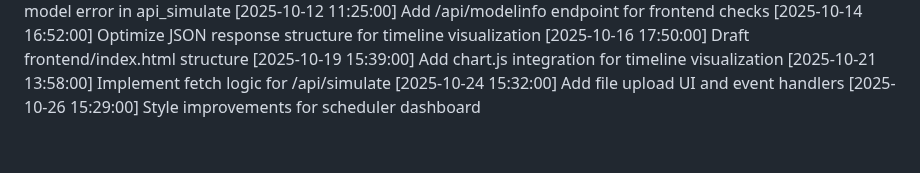
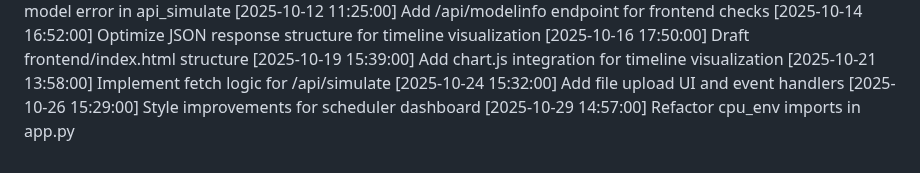
Before and after one commit to tanmayhb127/CPU_Scheduler, a Markdown page: CHANGELOG.md, the part around the change. Drawn GitHub-style.

Commit message:
Refactor cpu_env imports in app.py

```diff
--- a/CHANGELOG.md
+++ b/CHANGELOG.md
@@ -72,3 +72,4 @@
 [2025-10-21 13:58:00] Implement fetch logic for /api/simulate
 [2025-10-24 15:32:00] Add file upload UI and event handlers
 [2025-10-26 15:29:00] Style improvements for scheduler dashboard
+[2025-10-29 14:57:00] Refactor cpu_env imports in app.py
```
